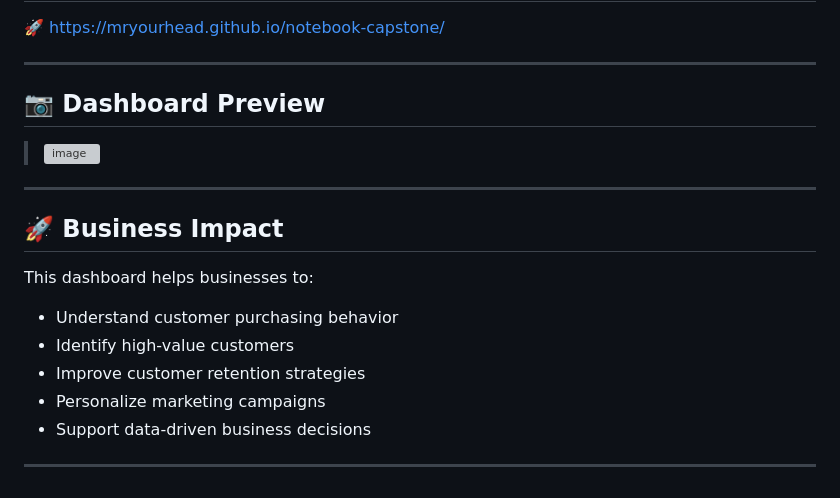
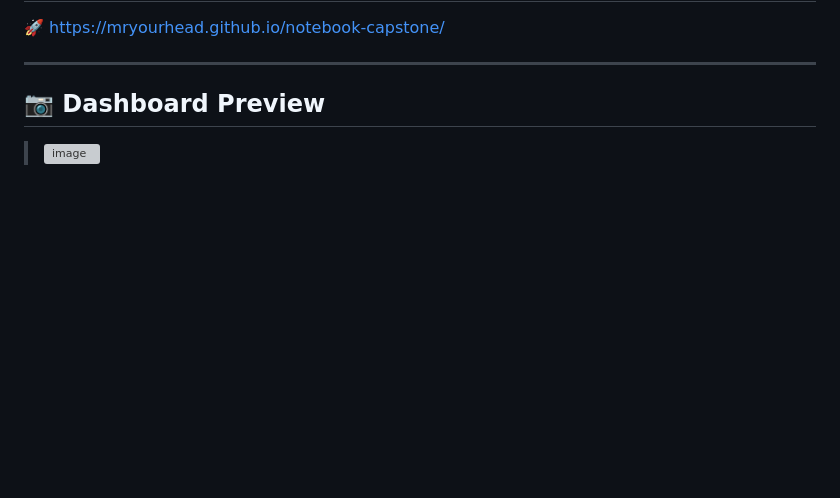
Before and after one commit to sabillss/data-analytics-portfolio, a Markdown page: Customer-Segmentation-Dashboard/README.md, the part around the change. Rendered like a GitHub page; blank space fills up the shorter version; grey boxes are pictures that could not be loaded.

```diff
--- a/Customer-Segmentation-Dashboard/README.md
+++ b/Customer-Segmentation-Dashboard/README.md
@@ -90,19 +90,3 @@ Dashboard memungkinkan pengguna mengeksplorasi karakteristik setiap segmen pelan
 ## 📷 Dashboard Preview
 
 > <img width="916" height="507" alt="image" src="https://github.com/user-attachments/assets/85595f15-f78d-459b-9b78-1d24f8e40401" />
-
-
----
-
-
-## 🚀 Business Impact
-
-This dashboard helps businesses to:
-
-- Understand customer purchasing behavior
-- Identify high-value customers
-- Improve customer retention strategies
-- Personalize marketing campaigns
-- Support data-driven business decisions
-
----
```
